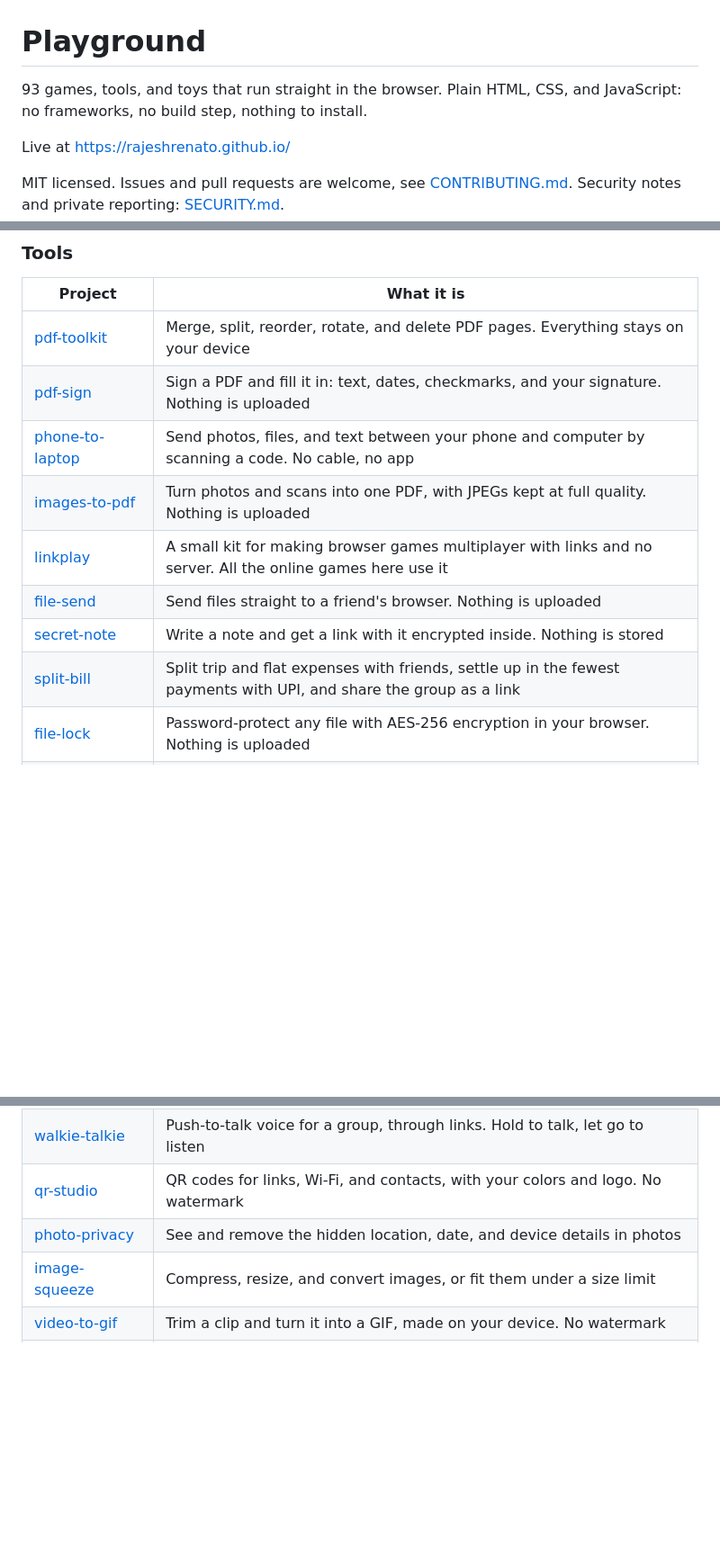
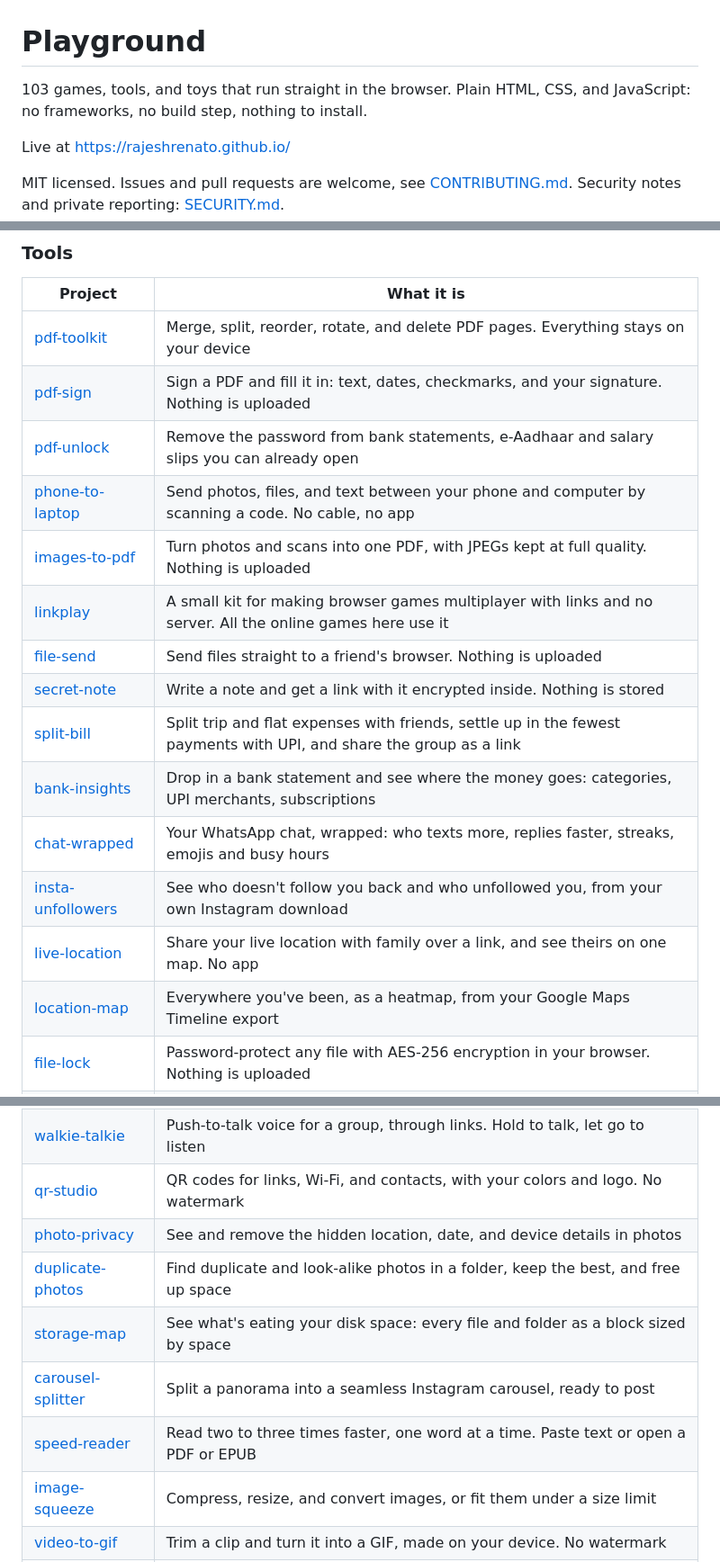
Before and after one commit to RajeshRenato/RajeshRenato.github.io, a Markdown page: README.md, 3 parts joined by grey strips. Shown: that part at 90% size. Rendered like a GitHub page; blank space fills up the shorter version.

Commit message:
hub: add the new tools and update top picks

```diff
--- a/README.md
+++ b/README.md
@@ -1,6 +1,6 @@
 # Playground
 
-93 games, tools, and toys that run straight in the browser. Plain HTML, CSS, and JavaScript: no frameworks, no build step, nothing to install.
+103 games, tools, and toys that run straight in the browser. Plain HTML, CSS, and JavaScript: no frameworks, no build step, nothing to install.
 
 Live at https://rajeshrenato.github.io/
 
@@ -112,12 +112,18 @@ No server: browsers connect directly through links (see [LinkPlay](linkplay/)).
 | --- | --- |
 | [pdf-toolkit](pdf-toolkit/) | Merge, split, reorder, rotate, and delete PDF pages. Everything stays on your device |
 | [pdf-sign](pdf-sign/) | Sign a PDF and fill it in: text, dates, checkmarks, and your signature. Nothing is uploaded |
+| [pdf-unlock](pdf-unlock/) | Remove the password from bank statements, e-Aadhaar and salary slips you can already open |
 | [phone-to-laptop](phone-to-laptop/) | Send photos, files, and text between your phone and computer by scanning a code. No cable, no app |
 | [images-to-pdf](images-to-pdf/) | Turn photos and scans into one PDF, with JPEGs kept at full quality. Nothing is uploaded |
 | [linkplay](linkplay/) | A small kit for making browser games multiplayer with links and no server. All the online games here use it |
 | [file-send](file-send/) | Send files straight to a friend's browser. Nothing is uploaded |
 | [secret-note](secret-note/) | Write a note and get a link with it encrypted inside. Nothing is stored |
 | [split-bill](split-bill/) | Split trip and flat expenses with friends, settle up in the fewest payments with UPI, and share the group as a link |
+| [bank-insights](bank-insights/) | Drop in a bank statement and see where the money goes: categories, UPI merchants, subscriptions |
+| [chat-wrapped](chat-wrapped/) | Your WhatsApp chat, wrapped: who texts more, replies faster, streaks, emojis and busy hours |
+| [insta-unfollowers](insta-unfollowers/) | See who doesn't follow you back and who unfollowed you, from your own Instagram download |
+| [live-location](live-location/) | Share your live location with family over a link, and see theirs on one map. No app |
+| [location-map](location-map/) | Everywhere you've been, as a heatmap, from your Google Maps Timeline export |
 | [file-lock](file-lock/) | Password-protect any file with AES-256 encryption in your browser. Nothing is uploaded |
 | [passport-photo](passport-photo/) | Passport and visa photos for India, the US, UK and more, with guides, a clean background, and print sheets |
 | [invoice-maker](invoice-maker/) | GST invoices, receipts and quotes as PDF, with the amount in words, a UPI QR, and saved clients |
@@ -126,6 +132,10 @@ No server: browsers connect directly through links (see [LinkPlay](linkplay/)).
 | [walkie-talkie](walkie-talkie/) | Push-to-talk voice for a group, through links. Hold to talk, let go to listen |
 | [qr-studio](qr-studio/) | QR codes for links, Wi-Fi, and contacts, with your colors and logo. No watermark |
 | [photo-privacy](photo-privacy/) | See and remove the hidden location, date, and device details in photos |
+| [duplicate-photos](duplicate-photos/) | Find duplicate and look-alike photos in a folder, keep the best, and free up space |
+| [storage-map](storage-map/) | See what's eating your disk space: every file and folder as a block sized by space |
+| [carousel-splitter](carousel-splitter/) | Split a panorama into a seamless Instagram carousel, ready to post |
+| [speed-reader](speed-reader/) | Read two to three times faster, one word at a time. Paste text or open a PDF or EPUB |
 | [image-squeeze](image-squeeze/) | Compress, resize, and convert images, or fit them under a size limit |
 | [video-to-gif](video-to-gif/) | Trim a clip and turn it into a GIF, made on your device. No watermark |
 | [screen-recorder](screen-recorder/) | Record your screen with your voice and a camera bubble. No install, no watermark |
```
Also changed, not shown: profile-readme-template.md (+1 -1 lines), og.png, 14 other files.
